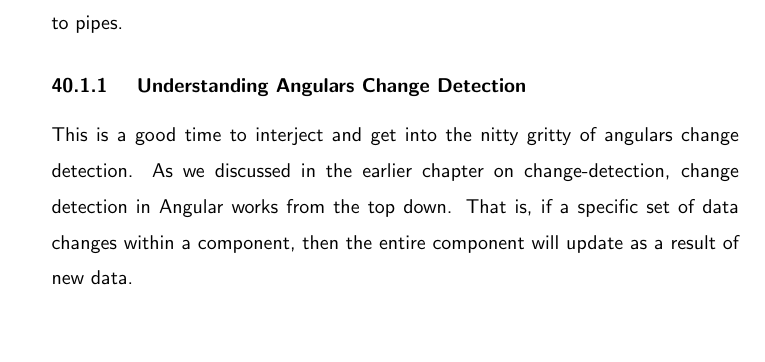
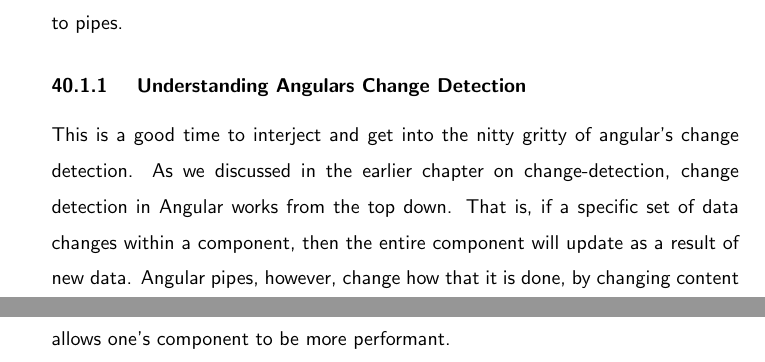
Before and after one commit to razroo/angular-content, a LaTeX document (main.tex, which reads pipes/pipes.tex): part of page 101 of 235 before the commit and two parts of pages 101 and 102 of 236 after it, the two joined at a grey line, cut so that both start at the same text, the shorter picture padded with empty space. Compiled offline with pdfLaTeX.

Commit message:
Complete content for using pipes within angular application.

```diff
--- a/pipes/pipes.tex
+++ b/pipes/pipes.tex
@@ -30,8 +30,10 @@
 comes to pipes.
 
 \subsubsection{ Understanding Angulars Change Detection }
-This is a good time to interject and get into the nitty gritty of angulars
+This is a good time to interject and get into the nitty gritty of angular's
 change detection. As we discussed in the earlier chapter on change-detection,
 change detection in Angular works from the top down. That is, if a specific set
 of data changes within a component, then the entire component will update as a
-result of new data.
+result of new data. Angular pipes, however, change how that it is done, by
+changing content directly on the object, and only updating that one specific
+part. By using pipes, it allows one's component to be more performant.
```
